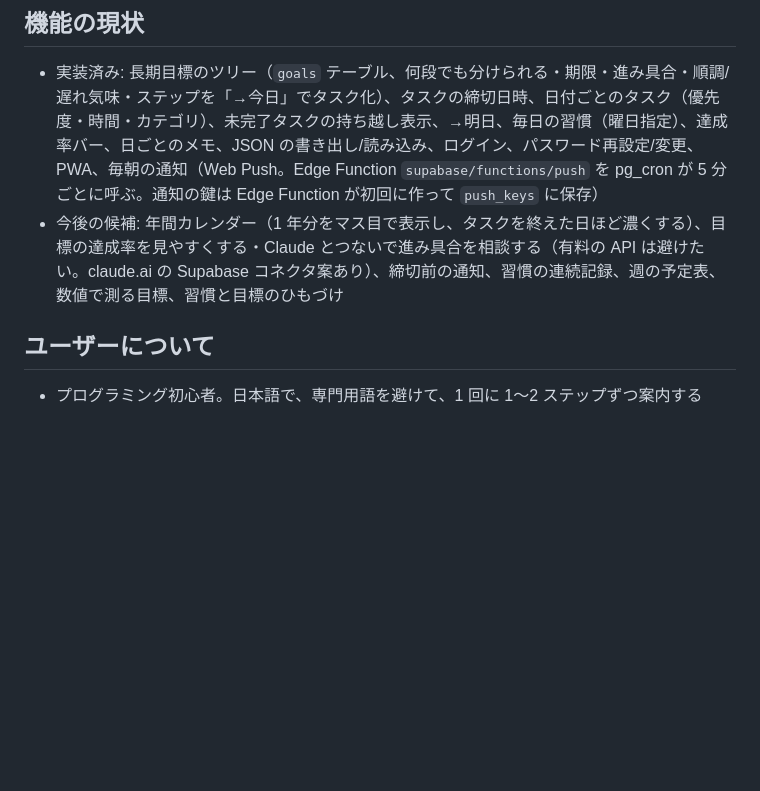
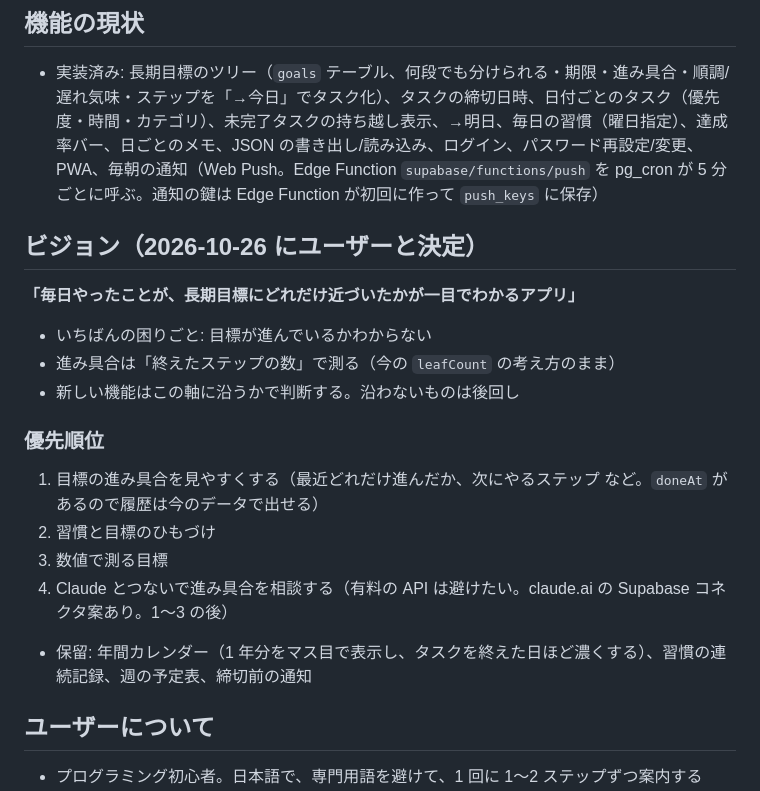
Before and after one commit to Spacebook3080/task-app, a Markdown page: CLAUDE.md, the part around the change. GitHub-like rendering; blank space fills up the shorter version.

Commit message:
アプリのビジョンと機能の優先順位をCLAUDE.mdに追記
Co-Authored-By: Claude Opus 5.5 <noreply@anthropic.com>

```diff
--- a/CLAUDE.md
+++ b/CLAUDE.md
@@ -38,7 +38,19 @@
 
 ## 機能の現状
 - 実装済み: 長期目標のツリー（`goals` テーブル、何段でも分けられる・期限・進み具合・順調/遅れ気味・ステップを「→今日」でタスク化）、タスクの締切日時、日付ごとのタスク（優先度・時間・カテゴリ）、未完了タスクの持ち越し表示、→明日、毎日の習慣（曜日指定）、達成率バー、日ごとのメモ、JSON の書き出し/読み込み、ログイン、パスワード再設定/変更、PWA、毎朝の通知（Web Push。Edge Function `supabase/functions/push` を pg_cron が 5 分ごとに呼ぶ。通知の鍵は Edge Function が初回に作って `push_keys` に保存）
-- 今後の候補: 年間カレンダー（1 年分をマス目で表示し、タスクを終えた日ほど濃くする）、目標の達成率を見やすくする・Claude とつないで進み具合を相談する（有料の API は避けたい。claude.ai の Supabase コネクタ案あり）、締切前の通知、習慣の連続記録、週の予定表、数値で測る目標、習慣と目標のひもづけ
+
+## ビジョン（2026-10-26 にユーザーと決定）
+**「毎日やったことが、長期目標にどれだけ近づいたかが一目でわかるアプリ」**
+- いちばんの困りごと: 目標が進んでいるかわからない
+- 進み具合は「終えたステップの数」で測る（今の `leafCount` の考え方のまま）
+- 新しい機能はこの軸に沿うかで判断する。沿わないものは後回し
+
+### 優先順位
+1. 目標の進み具合を見やすくする（最近どれだけ進んだか、次にやるステップ など。`doneAt` があるので履歴は今のデータで出せる）
+2. 習慣と目標のひもづけ
+3. 数値で測る目標
+4. Claude とつないで進み具合を相談する（有料の API は避けたい。claude.ai の Supabase コネクタ案あり。1〜3 の後）
+- 保留: 年間カレンダー（1 年分をマス目で表示し、タスクを終えた日ほど濃くする）、習慣の連続記録、週の予定表、締切前の通知
 
 ## ユーザーについて
 - プログラミング初心者。日本語で、専門用語を避けて、1 回に 1〜2 ステップずつ案内する
```
